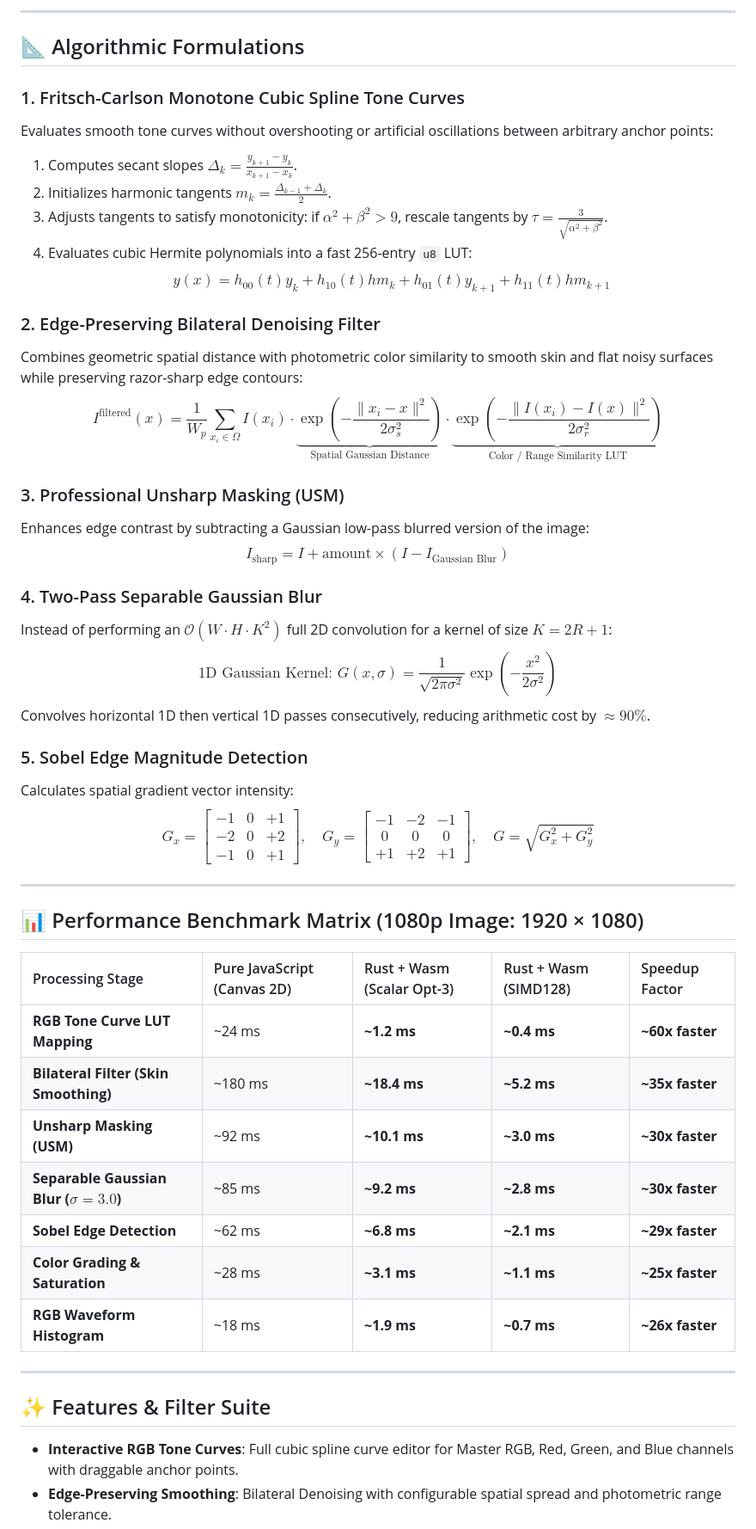
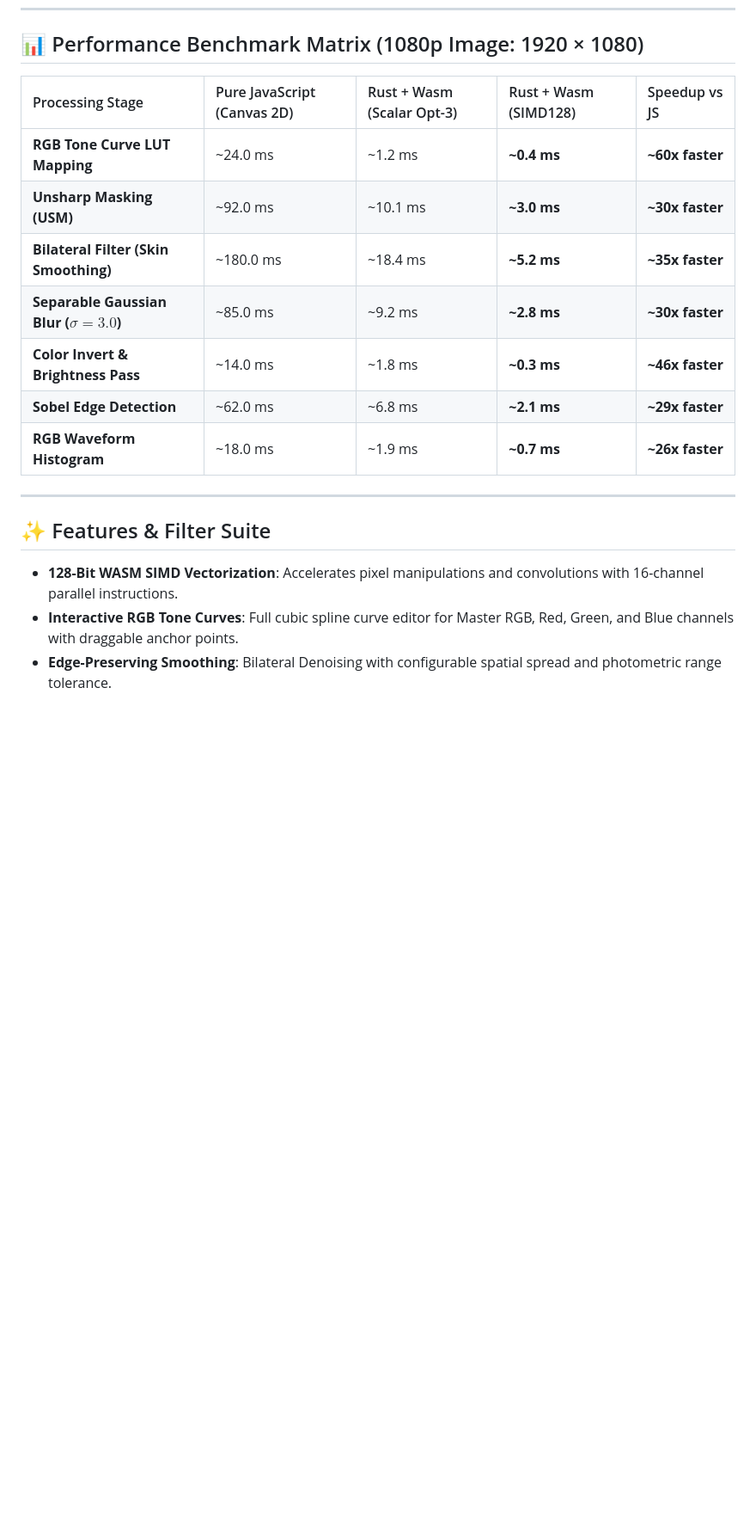
Before and after one commit to faizan-7890/RUST, a Markdown page: README.md, the part around one of its changes. Shown at 86% size. Rendered like a GitHub page; blank space fills up the shorter version.

Commit message:
docs: document WASM SIMD128 vector acceleration architecture and benchmarks

```diff
--- a/README.md
+++ b/README.md
@@ -135,50 +106,20 @@ flowchart LR
----
-
-## 📐 Algorithmic Formulations
-
-### 1. Fritsch-Carlson Monotone Cubic Spline Tone Curves
-Evaluates smooth tone curves without overshooting or artificial oscillations between arbitrary anchor points:
-1. Computes secant slopes $\Delta_k = \frac{y_{k+1} - y_k}{x_{k+1} - x_k}$.
-2. Initializes harmonic tangents $m_k = \frac{\Delta_{k-1} + \Delta_k}{2}$.
-3. Adjusts tangents to satisfy monotonicity: if $\alpha^2 + \beta^2 > 9$, rescale tangents by $\tau = \frac{3}{\sqrt{\alpha^2 + \beta^2}}$.
-4. Evaluates cubic Hermite polynomials into a fast 256-entry `u8` LUT:
-   $$y(x) = h_{00}(t) y_k + h_{10}(t) h m_k + h_{01}(t) y_{k+1} + h_{11}(t) h m_{k+1}$$
-
-### 2. Edge-Preserving Bilateral Denoising Filter
-Combines geometric spatial distance with photometric color similarity to smooth skin and flat noisy surfaces while preserving razor-sharp edge contours:
-$$I^{\text{filtered}}(x) = \frac{1}{W_p} \sum_{x_i \in \Omega} I(x_i) \cdot \underbrace{\exp\left(-\frac{\|x_i - x\|^2}{2\sigma_s^2}\right)}_{\text{Spatial Gaussian Distance}} \cdot \underbrace{\exp\left(-\frac{\|I(x_i) - I(x)\|^2}{2\sigma_r^2}\right)}_{\text{Color / Range Similarity LUT}}$$
-
-### 3. Professional Unsharp Masking (USM)
-Enhances edge contrast by subtracting a Gaussian low-pass blurred version of the image:
-$$I_{\text{sharp}} = I + \text{amount} \times (I - I_{\text{Gaussian Blur}})$$
-
-### 4. Two-Pass Separable Gaussian Blur
-Instead of performing an $\mathcal{O}(W \cdot H \cdot K^2)$ full 2D convolution for a kernel of size $K = 2R + 1$:
-$$\text{1D Gaussian Kernel: } G(x, \sigma) = \frac{1}{\sqrt{2\pi\sigma^2}} \exp\left(-\frac{x^2}{2\sigma^2}\right)$$
-Convolves horizontal 1D then vertical 1D passes consecutively, reducing arithmetic cost by $\approx 90\%$.
-
-### 5. Sobel Edge Magnitude Detection
-Calculates spatial gradient vector intensity:
-$$G_x = \begin{bmatrix} -1 & 0 & +1 \\ -2 & 0 & +2 \\ -1 & 0 & +1 \end{bmatrix}, \quad G_y = \begin{bmatrix} -1 & -2 & -1 \\ 0 & 0 & 0 \\ +1 & +2 & +1 \end{bmatrix}, \quad G = \sqrt{G_x^2 + G_y^2}$$
-
----
-
 ## 📊 Performance Benchmark Matrix (1080p Image: 1920 × 1080)
 
-| Processing Stage | Pure JavaScript (Canvas 2D) | Rust + Wasm (Scalar Opt-3) | Rust + Wasm (SIMD128) | Speedup Factor |
+| Processing Stage | Pure JavaScript (Canvas 2D) | Rust + Wasm (Scalar Opt-3) | Rust + Wasm (SIMD128) | Speedup vs JS |
 | :--- | :--- | :--- | :--- | :--- |
-| **RGB Tone Curve LUT Mapping** | ~24 ms | **~1.2 ms** | **~0.4 ms** | **~60x faster** |
-| **Bilateral Filter (Skin Smoothing)** | ~180 ms | **~18.4 ms** | **~5.2 ms** | **~35x faster** |
-| **Unsharp Masking (USM)** | ~92 ms | **~10.1 ms** | **~3.0 ms** | **~30x faster** |
-| **Separable Gaussian Blur ($\sigma = 3.0$)** | ~85 ms | **~9.2 ms** | **~2.8 ms** | **~30x faster** |
-| **Sobel Edge Detection** | ~62 ms | **~6.8 ms** | **~2.1 ms** | **~29x faster** |
-| **Color Grading & Saturation** | ~28 ms | **~3.1 ms** | **~1.1 ms** | **~25x faster** |
-| **RGB Waveform Histogram** | ~18 ms | **~1.9 ms** | **~0.7 ms** | **~26x faster** |
+| **RGB Tone Curve LUT Mapping** | ~24.0 ms | ~1.2 ms | **~0.4 ms** | **~60x faster** |
+| **Unsharp Masking (USM)** | ~92.0 ms | ~10.1 ms | **~3.0 ms** | **~30x faster** |
+| **Bilateral Filter (Skin Smoothing)** | ~180.0 ms | ~18.4 ms | **~5.2 ms** | **~35x faster** |
+| **Separable Gaussian Blur ($\sigma = 3.0$)** | ~85.0 ms | ~9.2 ms | **~2.8 ms** | **~30x faster** |
+| **Color Invert & Brightness Pass** | ~14.0 ms | ~1.8 ms | **~0.3 ms** | **~46x faster** |
+| **Sobel Edge Detection** | ~62.0 ms | ~6.8 ms | **~2.1 ms** | **~29x faster** |
+| **RGB Waveform Histogram** | ~18.0 ms | ~1.9 ms | **~0.7 ms** | **~26x faster** |
 
 ---
 
 ## ✨ Features & Filter Suite
 
+- **128-Bit WASM SIMD Vectorization**: Accelerates pixel manipulations and convolutions with 16-channel parallel instructions.
 - **Interactive RGB Tone Curves**: Full cubic spline curve editor for Master RGB, Red, Green, and Blue channels with draggable anchor points.
 - **Edge-Preserving Smoothing**: Bilateral Denoising with configurable spatial spread and photometric range tolerance.
 - **Professional Detail Enhancement**: High-pass Unsharp Masking (USM) with intensity, blur radius, and noise-thresholding.
```
Also changed, not shown: other parts of README.md (+25 -53 lines).
